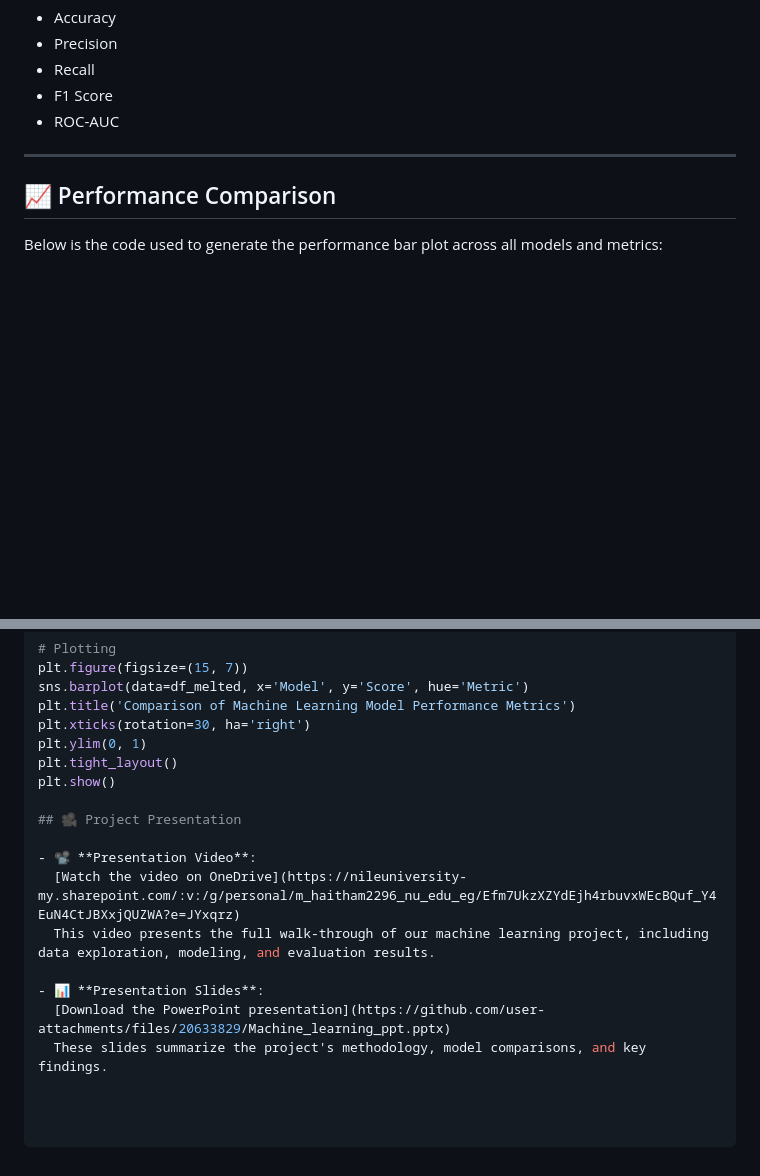
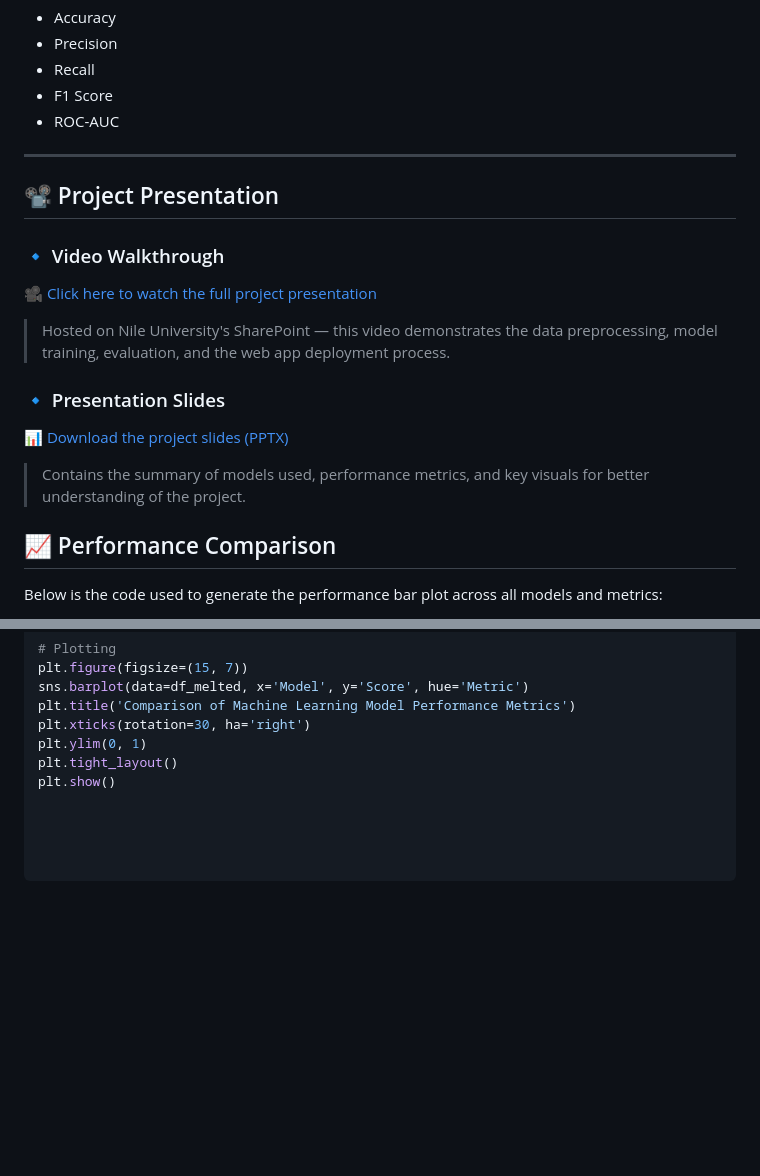
Before and after one commit to malakkhaitham/Machine-Learning-Project-CBIO313, a Markdown page: README.md, 2 parts joined by grey strips. GitHub-like rendering; folded sections open; blank space fills up the shorter version.

```diff
--- a/README.md
+++ b/README.md
@@ -100,6 +100,16 @@ All models were evaluated using:
 
 ---
 
+## 📽️ Project Presentation
+
+### 🔹 Video Walkthrough
+🎥 [Click here to watch the full project presentation](https://nileuniversity-my.sharepoint.com/:v:/g/personal/m_haitham2296_nu_edu_eg/Efm7UkzXZYdEjh4rbuvxWEcBQuf_Y4EuN4CtJBXxjQUZWA?e=JYxqrz)
+> Hosted on Nile University's SharePoint — this video demonstrates the data preprocessing, model training, evaluation, and the web app deployment process.
+
+### 🔹 Presentation Slides
+📊 [Download the project slides (PPTX)](https://github.com/user-attachments/files/20633829/Machine_learning_ppt.pptx)
+> Contains the summary of models used, performance metrics, and key visuals for better understanding of the project.
+
 ## 📈 Performance Comparison
 
 Below is the code used to generate the performance bar plot across all models and metrics:
@@ -148,13 +158,3 @@ plt.xticks(rotation=30, ha='right')
 plt.ylim(0, 1)
 plt.tight_layout()
 plt.show()
-
-## 🎥 Project Presentation
-
-- 📽️ **Presentation Video**:
-  [Watch the video on OneDrive](https://nileuniversity-my.sharepoint.com/:v:/g/personal/m_haitham2296_nu_edu_eg/Efm7UkzXZYdEjh4rbuvxWEcBQuf_Y4EuN4CtJBXxjQUZWA?e=JYxqrz)
-  This video presents the full walk-through of our machine learning project, including data exploration, modeling, and evaluation results.
-
-- 📊 **Presentation Slides**:
-  [Download the PowerPoint presentation](https://github.com/user-attachments/files/20633829/Machine_learning_ppt.pptx)
-  These slides summarize the project's methodology, model comparisons, and key findings.
```
